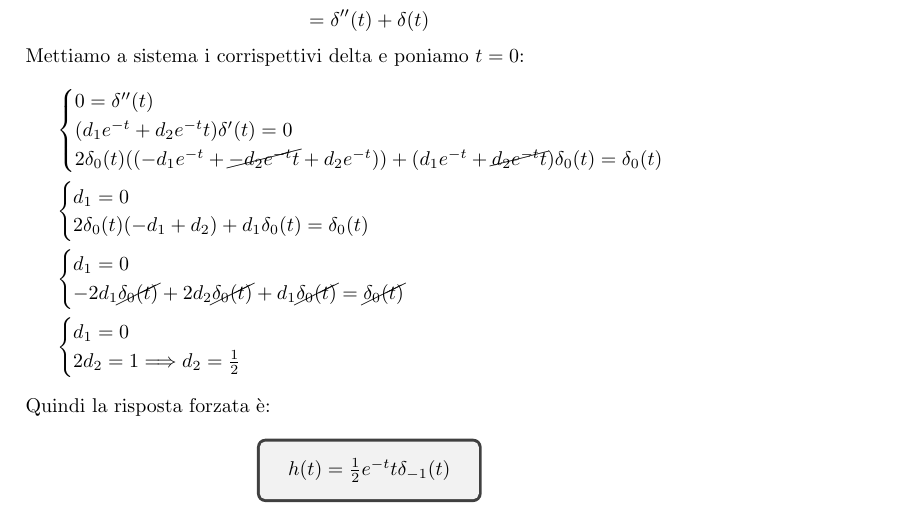
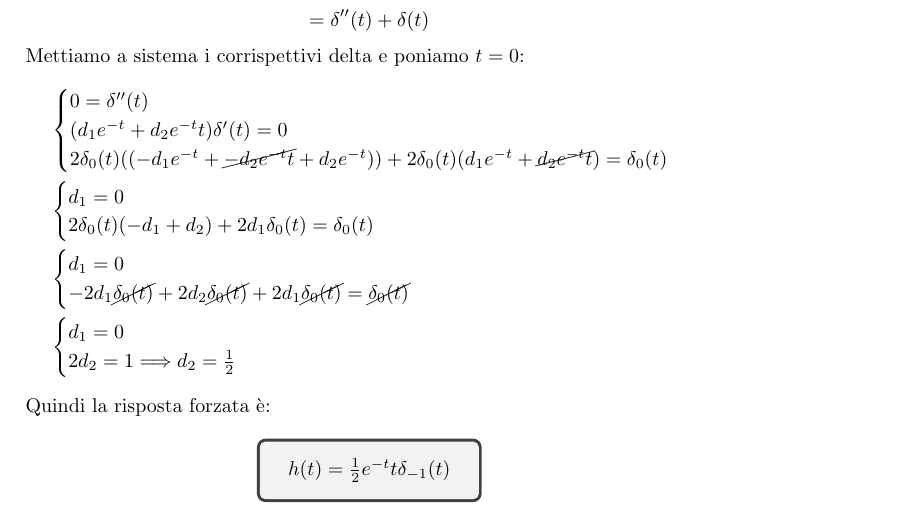
Before and after one commit to MagiHotline/UniNotes, a LaTeX document (Second Year/EserciziSistemi/EserciziSistemi.tex): part of page 8 of 8, cut so that both start at the same text. Compiled offline with pdfLaTeX.

Commit message:
Added Es3 EserciziSistemi

```diff
--- a/Second Year/EserciziSistemi/EserciziSistemi.tex
+++ b/Second Year/EserciziSistemi/EserciziSistemi.tex
@@ -327,15 +327,15 @@ Mettiamo a sistema i corrispettivi delta e poniamo $t = 0$:
 &\begin{cases}
     0 = \delta''(t)\\
     (d_1e^{-t} + d_2e^{-t}t)\delta'(t) = 0\\
-    2\delta_0(t)((-d_1e^{-t} + \cancel{-d_2e^{-t}t} + d_2e^{-t})) + (d_1e^{-t} + \cancel{d_2e^{-t}t})\delta_0(t)= \delta_0(t)
+    2\delta_0(t)((-d_1e^{-t} + \cancel{-d_2e^{-t}t} + d_2e^{-t})) + 2\delta_0(t)(d_1e^{-t} + \cancel{d_2e^{-t}t})= \delta_0(t)
 \end{cases}\\
 &\begin{cases}
     d_1 = 0\\
-    2\delta_0(t)(-d_1 + d_2) + d_1\delta_0(t) = \delta_0(t)
+    2\delta_0(t)(-d_1 + d_2) + 2d_1\delta_0(t) = \delta_0(t)
 \end{cases}\\
 &\begin{cases}
     d_1 = 0\\
-    -2d_1\cancel{\delta_0(t)} + 2d_2\cancel{\delta_0(t)} + d_1\cancel{\delta_0(t)} = \cancel{\delta_0(t)}
+    -2d_1\cancel{\delta_0(t)} + 2d_2\cancel{\delta_0(t)} + 2d_1\cancel{\delta_0(t)} = \cancel{\delta_0(t)}
 \end{cases}\\
 &\begin{cases}
     d_1 = 0\\
```
Also changed, not shown: Second Year/EserciziSistemi/EserciziSistemi.pdf.
